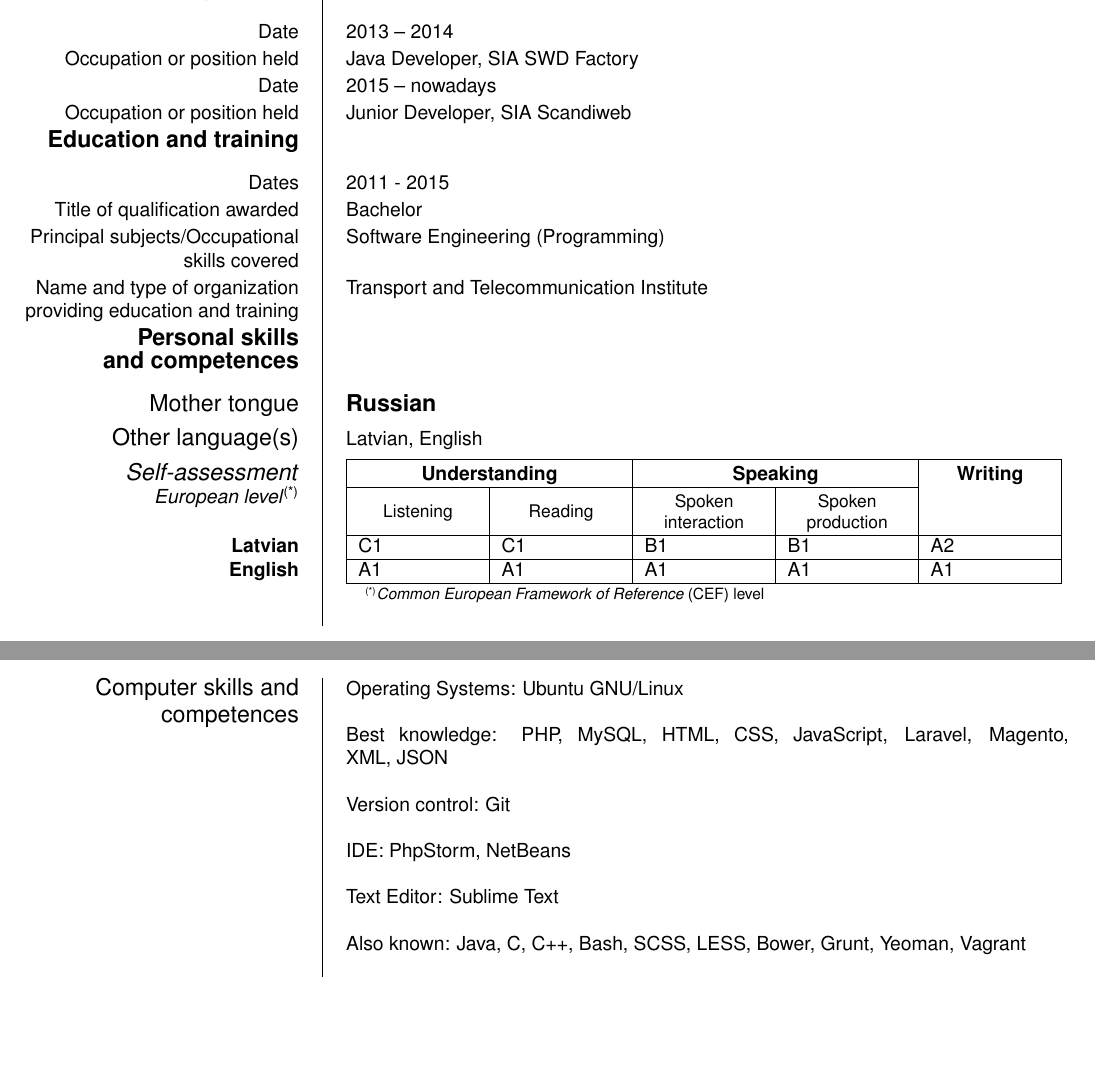
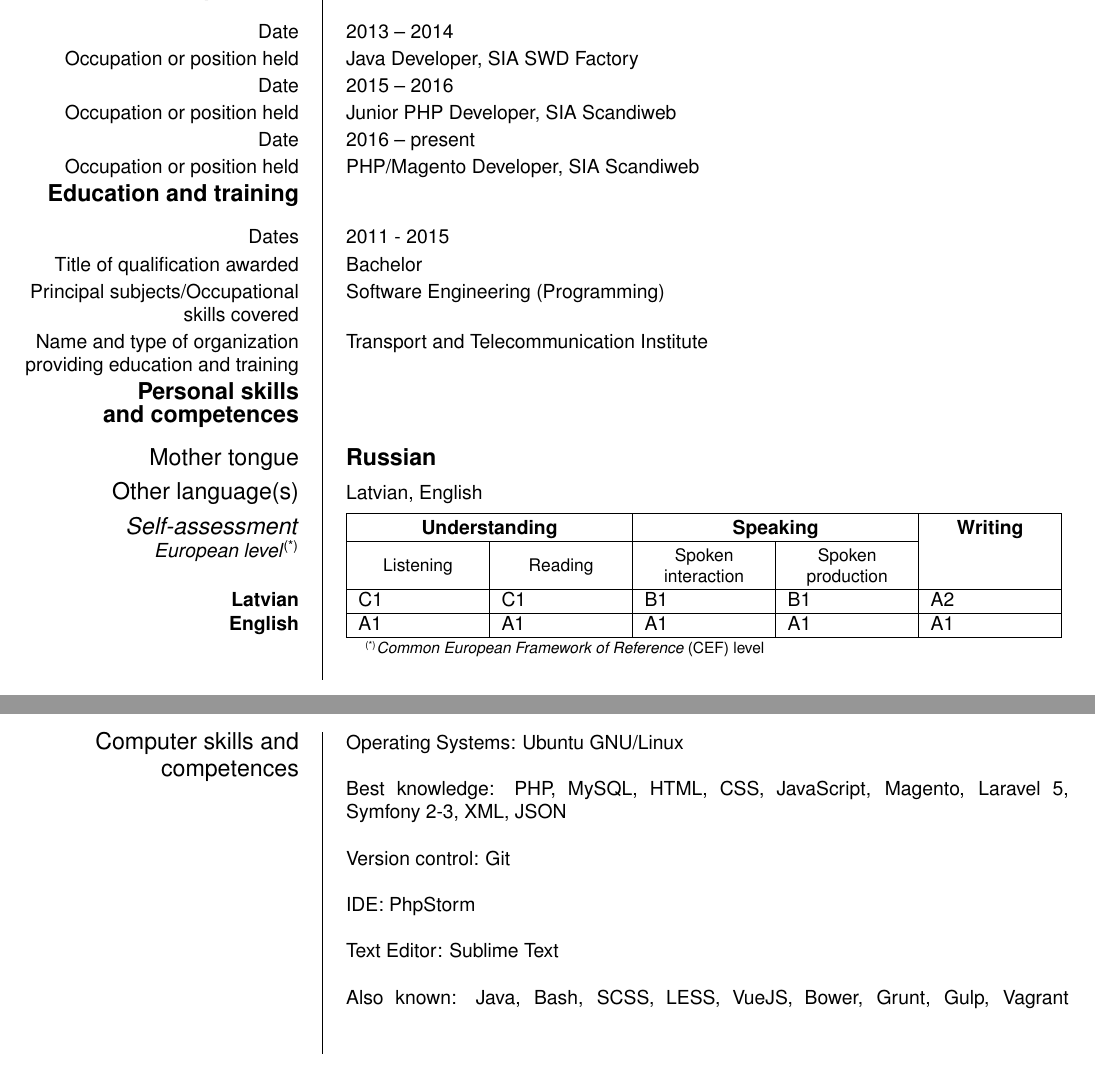
Before and after one commit to Viktor-V/cv, a LaTeX CV (cv.tex): two parts of pages 1 and 2 of 2, joined at a grey line, cut so that both start at the same text. Compiled offline with pdfLaTeX.

Commit message:
Updated information

```diff
--- a/cv.tex
+++ b/cv.tex
@@ -29,8 +29,10 @@
 \ecvsection{Work experience}
 \ecvitem{Date}{2013 -- 2014}
 \ecvitem{Occupation or position held}{Java Developer, SIA  SWD Factory}
-\ecvitem{Date}{2015 -- nowadays}
-\ecvitem{Occupation or position held}{Junior Developer, SIA  Scandiweb}
+\ecvitem{Date}{2015 -- 2016}
+\ecvitem{Occupation or position held}{Junior PHP Developer, SIA  Scandiweb}
+\ecvitem{Date}{2016 -- present}
+\ecvitem{Occupation or position held}{PHP/Magento Developer, SIA  Scandiweb}
 
 \ecvsection{Education and training}
 \ecvitem{Dates}{2011 - 2015}
@@ -50,15 +52,15 @@
 \ecvitem[10pt]{\large Computer skills and competences}{
 Operating Systems: Ubuntu GNU/Linux
 \newline\newline
-Best knowledge: PHP, MySQL, HTML, CSS, JavaScript, Laravel, Magento, XML, JSON
+Best knowledge: PHP, MySQL, HTML, CSS, JavaScript, Magento, Laravel 5, Symfony 2-3, XML, JSON
 \newline\newline
 Version control: Git
 \newline\newline
-IDE: PhpStorm, NetBeans
+IDE: PhpStorm
 \newline\newline
 Text Editor: Sublime Text
 \newline\newline
-Also known: Java, C#, C++, Bash, SCSS, LESS, Bower, Grunt, Yeoman, Vagrant
+Also known: Java, Bash, SCSS, LESS, VueJS, Bower, Grunt, Gulp, Vagrant
 }
 
 
```
Also changed, not shown: cv.pdf.
